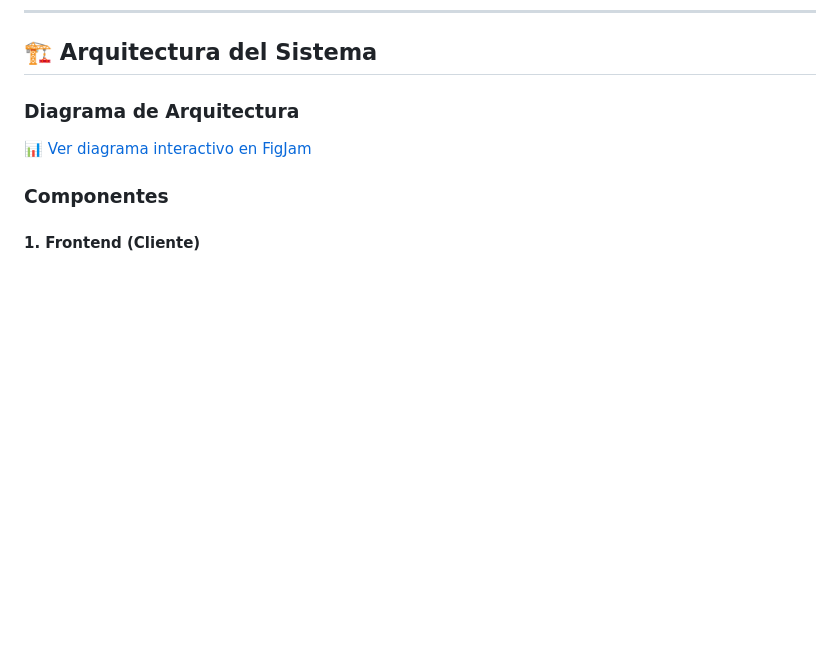
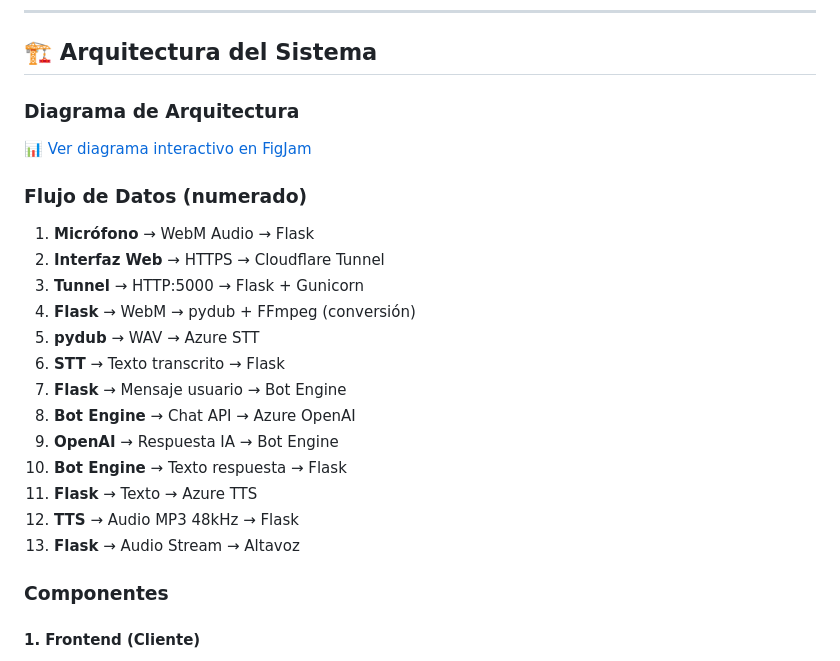
Before and after one commit to Jairo-Zabala/ia-bcs-bot, a Markdown page: ARQUITECTURA.md, the part around one of its changes. Rendered like a GitHub page; blank space fills up the shorter version.

```diff
--- a/ARQUITECTURA.md
+++ b/ARQUITECTURA.md
@@ -20,7 +20,22 @@ El **Asesor Virtual del Banco Caja Social** es un chatbot conversacional con cap
 ## 🏗️ Arquitectura del Sistema
 
 ### Diagrama de Arquitectura
-📊 [Ver diagrama interactivo en FigJam](https://www.figma.com/online-whiteboard/create-diagram/1bb34c84-71f6-401a-8520-a40c0bacb3a2?utm_source=other&utm_content=edit_in_figjam)
+📊 [Ver diagrama interactivo en FigJam](https://www.figma.com/online-whiteboard/create-diagram/a2742978-93fc-4335-8780-848fe84188f8?utm_source=other&utm_content=edit_in_figjam)
+
+### Flujo de Datos (numerado)
+1. **Micrófono** → WebM Audio → Flask
+2. **Interfaz Web** → HTTPS → Cloudflare Tunnel
+3. **Tunnel** → HTTP:5000 → Flask + Gunicorn
+4. **Flask** → WebM → pydub + FFmpeg (conversión)
+5. **pydub** → WAV → Azure STT
+6. **STT** → Texto transcrito → Flask
+7. **Flask** → Mensaje usuario → Bot Engine
+8. **Bot Engine** → Chat API → Azure OpenAI
+9. **OpenAI** → Respuesta IA → Bot Engine
+10. **Bot Engine** → Texto respuesta → Flask
+11. **Flask** → Texto → Azure TTS
+12. **TTS** → Audio MP3 48kHz → Flask
+13. **Flask** → Audio Stream → Altavoz
 
 ### Componentes
 
```
Also changed, not shown: other parts of ARQUITECTURA.md (+31 -0 lines).
